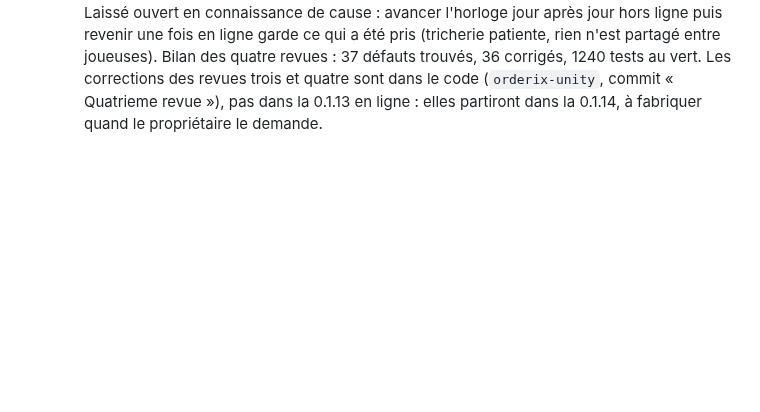
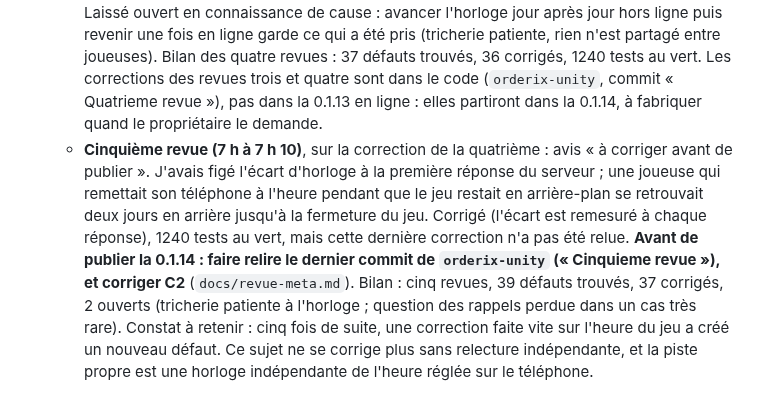
Before and after one commit to Wael3rd/orderix, a Markdown page: docs/journal.md, the part around the change. Drawn GitHub-style; blank space fills up the shorter version.

Commit message:
journal : cinquieme revue, conditions de publication de la 0.1.14
Co-Authored-By: Claude Fable 5.2 <noreply@anthropic.com>
Claude-Session: https://claude.ai/code/session_01XYityo1CnYHCsaHQEmHTey

```diff
--- a/docs/journal.md
+++ b/docs/journal.md
@@ -337,3 +337,4 @@ Ce qui a été construit (dépôt `orderix-unity`, conception dans `docs/meta-de
   - **Conséquence pour les versions** : la 0.1.12 en ligne et le fichier de la 0.1.13 déjà fabriqué contiennent encore ces huit défauts (aucun ne fait perdre de progression). Le code du dépôt (`orderix-unity`, commit « Troisieme revue ») les corrige : la prochaine publication doit être une nouvelle fabrication (elle portera le numéro 0.1.14), pas l'envoi du fichier 0.1.13. Leçon : trois relectures de suite ont trouvé des régressions dans des corrections faites vite sur l'heure et la sauvegarde ; ces deux sujets méritent une relecture avant chaque publication.
   - **Rectification (6 h 45) : la 0.1.13 EST publiée.** Les deux lignes ci-dessus qui disent le contraire sont fausses. Claude Code a bien annoncé à 6 h 10 l'arrêt de la commande faute de mémoire, mais le script `publier.sh` a continué seul : fabrication réussie à 6 h 14, envoi à 6 h 15 (`Orderix-0.1.13.apk`, 61 338 107 octets, annonce `latest.json` à jour, vérifiés en ligne). Je ne l'ai pas relancé ; je l'ai cru arrêté sans vérifier en ligne, et je l'ai écrit. État réel : **en ligne, la 0.1.13** (53 gameplays, corrections des deux premières revues) ; **dans le code seulement**, les huit corrections de la troisième revue, à publier dans une 0.1.14 quand le propriétaire le demande (nouvelle fabrication). Leçon : lire `latest.json` en ligne avant d'écrire qu'une version n'est pas publiée.
   - **Quatrième revue (6 h 47 à 7 h), sur les corrections de la troisième** : six défauts, dont deux régressions que je venais d'introduire. Garder l'écart d'horloge d'un lancement à l'autre pouvait dater une partie de la veille et coûter sa série à une joueuse honnête : retiré, l'écart ne vaut plus que pour le lancement en cours. Corrigés aussi : accueil resté sur le mauvais jour après la réponse du serveur, rappel du lendemain qui annonçait une série rompue. Laissé ouvert en connaissance de cause : avancer l'horloge jour après jour hors ligne puis revenir une fois en ligne garde ce qui a été pris (tricherie patiente, rien n'est partagé entre joueuses). Bilan des quatre revues : 37 défauts trouvés, 36 corrigés, 1240 tests au vert. Les corrections des revues trois et quatre sont dans le code (`orderix-unity`, commit « Quatrieme revue »), pas dans la 0.1.13 en ligne : elles partiront dans la 0.1.14, à fabriquer quand le propriétaire le demande.
+  - **Cinquième revue (7 h à 7 h 10)**, sur la correction de la quatrième : avis « à corriger avant de publier ». J'avais figé l'écart d'horloge à la première réponse du serveur ; une joueuse qui remettait son téléphone à l'heure pendant que le jeu restait en arrière-plan se retrouvait deux jours en arrière jusqu'à la fermeture du jeu. Corrigé (l'écart est remesuré à chaque réponse), 1240 tests au vert, mais cette dernière correction n'a pas été relue. **Avant de publier la 0.1.14 : faire relire le dernier commit de `orderix-unity` (« Cinquieme revue »), et corriger C2** (`docs/revue-meta.md`). Bilan : cinq revues, 39 défauts trouvés, 37 corrigés, 2 ouverts (tricherie patiente à l'horloge ; question des rappels perdue dans un cas très rare). Constat à retenir : cinq fois de suite, une correction faite vite sur l'heure du jeu a créé un nouveau défaut. Ce sujet ne se corrige plus sans relecture indépendante, et la piste propre est une horloge indépendante de l'heure réglée sur le téléphone.
```
